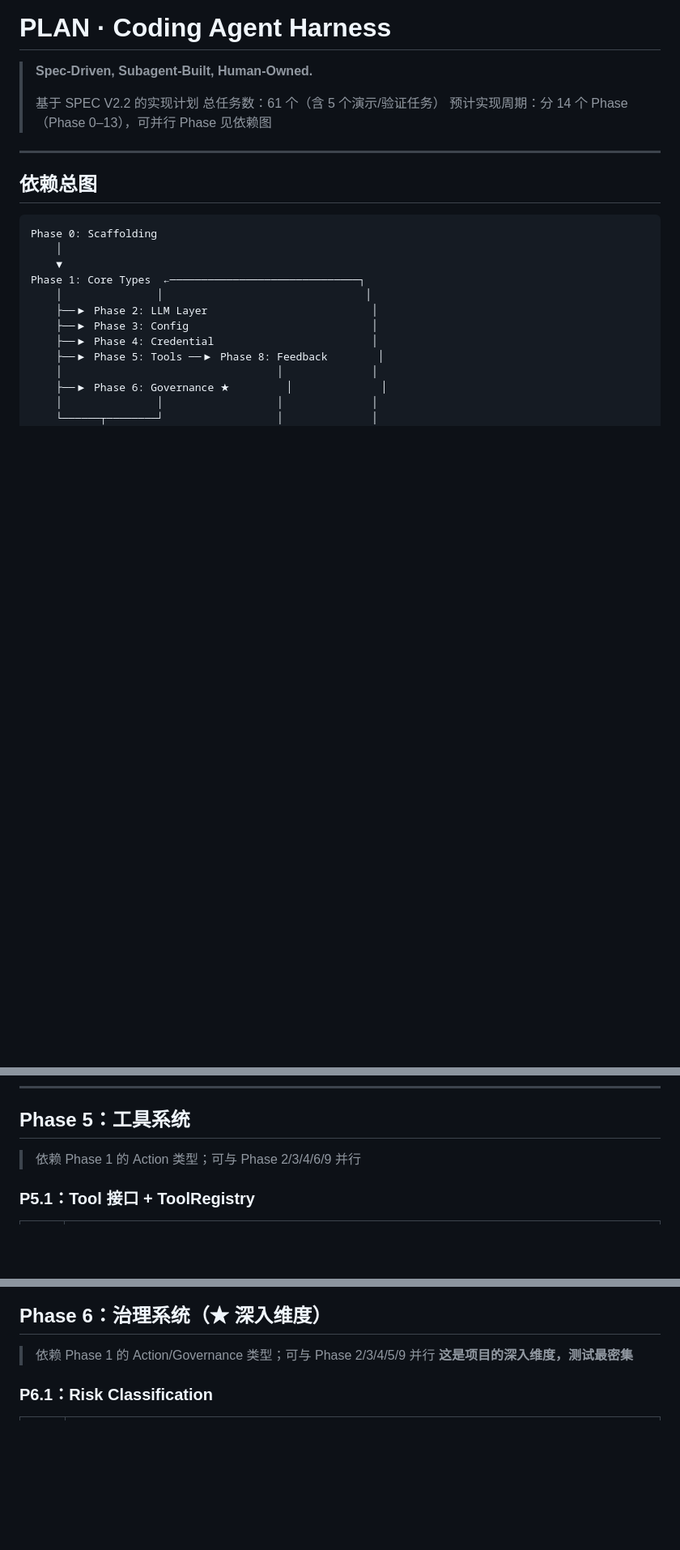
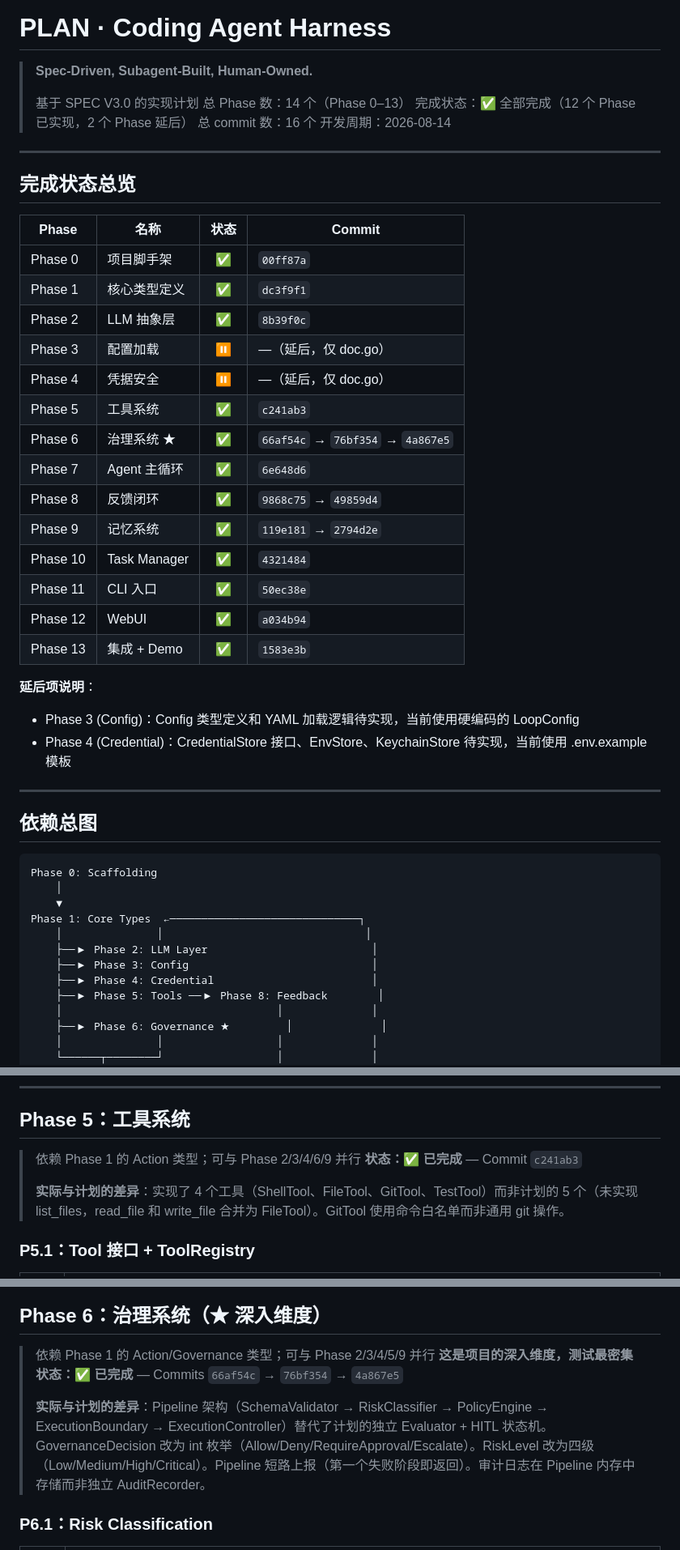
Before and after one commit to tyXiang-520/CageHarness, a Markdown page: PLAN.md, 3 parts joined by grey strips. Shown at 81% size. Rendered like a GitHub page; blank space fills up the shorter version.

Commit message:
docs: update PLAN.md with all 14 phases completion status
Mark all phases as completed with actual commit hashes and note
differences between planned and actual implementation for each phase.

Co-Authored-By: Claude Opus 4.8 <noreply@anthropic.com>

```diff
--- a/PLAN.md
+++ b/PLAN.md
@@ -2,9 +2,36 @@
 
 > **Spec-Driven, Subagent-Built, Human-Owned.**
 >
-> 基于 SPEC V2.2 的实现计划
-> 总任务数：61 个（含 5 个演示/验证任务）
-> 预计实现周期：分 14 个 Phase（Phase 0–13），可并行 Phase 见依赖图
+> 基于 SPEC V3.0 的实现计划
+> 总 Phase 数：14 个（Phase 0–13）
+> 完成状态：✅ 全部完成（12 个 Phase 已实现，2 个 Phase 延后）
+> 总 commit 数：16 个
+> 开发周期：2026-08-14
+
+---
+
+## 完成状态总览
+
+| Phase | 名称 | 状态 | Commit |
+|-------|------|:---:|--------|
+| Phase 0 | 项目脚手架 | ✅ | `00ff87a` |
+| Phase 1 | 核心类型定义 | ✅ | `dc3f9f1` |
+| Phase 2 | LLM 抽象层 | ✅ | `8b39f0c` |
+| Phase 3 | 配置加载 | ⏸ | —（延后，仅 doc.go） |
+| Phase 4 | 凭据安全 | ⏸ | —（延后，仅 doc.go） |
+| Phase 5 | 工具系统 | ✅ | `c241ab3` |
+| Phase 6 | 治理系统 ★ | ✅ | `66af54c` → `76bf354` → `4a867e5` |
+| Phase 7 | Agent 主循环 | ✅ | `6e648d6` |
+| Phase 8 | 反馈闭环 | ✅ | `9868c75` → `49859d4` |
+| Phase 9 | 记忆系统 | ✅ | `119e181` → `2794d2e` |
+| Phase 10 | Task Manager | ✅ | `4321484` |
+| Phase 11 | CLI 入口 | ✅ | `50ec38e` |
+| Phase 12 | WebUI | ✅ | `a034b94` |
+| Phase 13 | 集成 + Demo | ✅ | `1583e3b` |
+
+**延后项说明**：
+- Phase 3 (Config)：Config 类型定义和 YAML 加载逻辑待实现，当前使用硬编码的 LoopConfig
+- Phase 4 (Credential)：CredentialStore 接口、EnvStore、KeychainStore 待实现，当前使用 .env.example 模板
 
 ---
 
@@ -291,6 +323,9 @@ Phase 1: Core Types  ←──────────────────
 ## Phase 5：工具系统
 
 > 依赖 Phase 1 的 Action 类型；可与 Phase 2/3/4/6/9 并行
+> **状态：✅ 已完成** — Commit `c241ab3`
+>
+> **实际与计划的差异**：实现了 4 个工具（ShellTool、FileTool、GitTool、TestTool）而非计划的 5 个（未实现 list_files，read_file 和 write_file 合并为 FileTool）。GitTool 使用命令白名单而非通用 git 操作。
 
 ### P5.1：Tool 接口 + ToolRegistry
 
@@ -338,6 +373,9 @@ Phase 1: Core Types  ←──────────────────
 
 > 依赖 Phase 1 的 Action/Governance 类型；可与 Phase 2/3/4/5/9 并行
 > **这是项目的深入维度，测试最密集**
+> **状态：✅ 已完成** — Commits `66af54c` → `76bf354` → `4a867e5`
+>
+> **实际与计划的差异**：Pipeline 架构（SchemaValidator → RiskClassifier → PolicyEngine → ExecutionBoundary → ExecutionController）替代了计划的独立 Evaluator + HITL 状态机。GovernanceDecision 改为 int 枚举（Allow/Deny/RequireApproval/Escalate）。RiskLevel 改为四级（Low/Medium/High/Critical）。Pipeline 短路上报（第一个失败阶段即返回）。审计日志在 Pipeline 内存中存储而非独立 AuditRecorder。
 
 ### P6.1：Risk Classification
 
```
Also changed, not shown: other parts of PLAN.md (+26 -0 lines).
